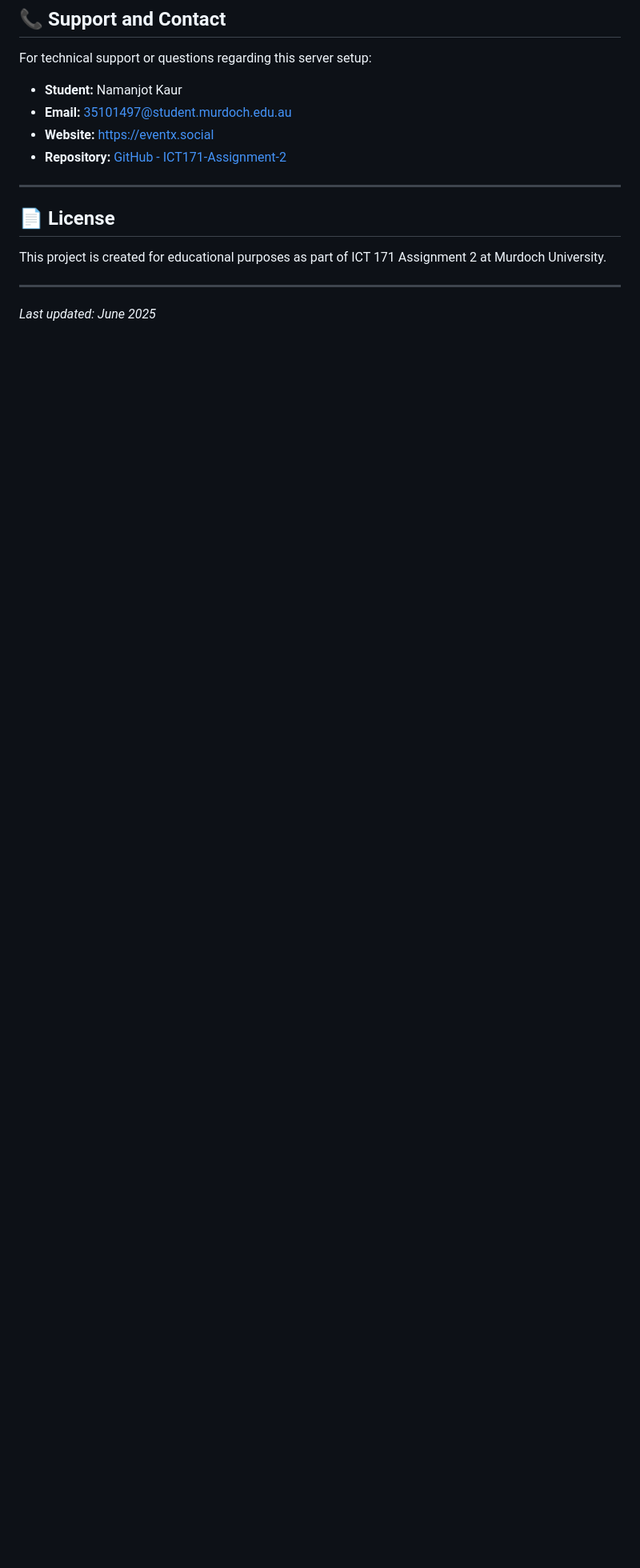
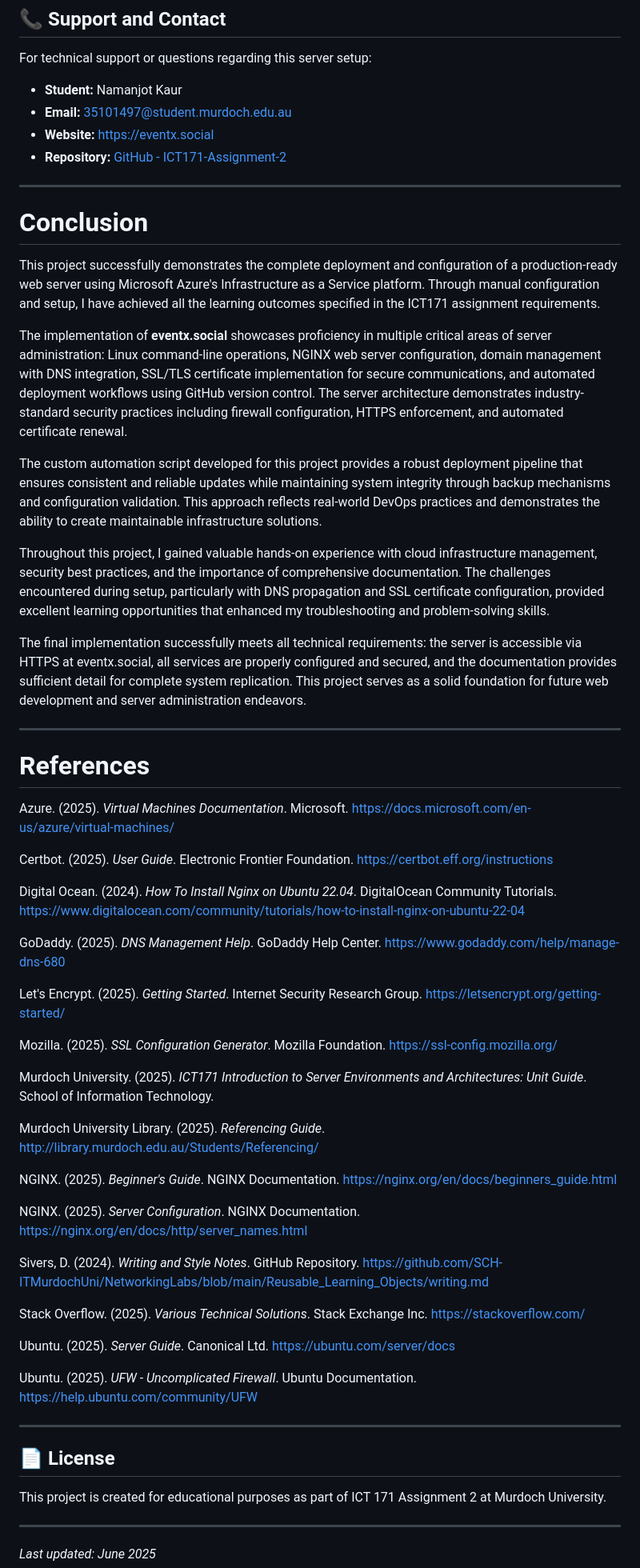
Before and after one commit to namankaur135/ICT171-Assignment-2-, a Markdown page: server-documentation.md, the part around one of its changes. Shown at 80% size. Drawn GitHub-style; blank space fills up the shorter version.

```diff
--- a/server-documentation.md
+++ b/server-documentation.md
@@ -926,7 +927,50 @@ For technical support or questions regarding this server setup:
 - **Repository:** [GitHub - ICT171-Assignment-2](https://github.com/namankaur135/ICT171-Assignment-2-)
 
 ---
+# Conclusion
 
+This project successfully demonstrates the complete deployment and configuration of a production-ready web server using Microsoft Azure's Infrastructure as a Service platform. Through manual configuration and setup, I have achieved all the learning outcomes specified in the ICT171 assignment requirements.
+
+The implementation of **eventx.social** showcases proficiency in multiple critical areas of server administration: Linux command-line operations, NGINX web server configuration, domain management with DNS integration, SSL/TLS certificate implementation for secure communications, and automated deployment workflows using GitHub version control. The server architecture demonstrates industry-standard security practices including firewall configuration, HTTPS enforcement, and automated certificate renewal.
+
+The custom automation script developed for this project provides a robust deployment pipeline that ensures consistent and reliable updates while maintaining system integrity through backup mechanisms and configuration validation. This approach reflects real-world DevOps practices and demonstrates the ability to create maintainable infrastructure solutions.
+
+Throughout this project, I gained valuable hands-on experience with cloud infrastructure management, security best practices, and the importance of comprehensive documentation. The challenges encountered during setup, particularly with DNS propagation and SSL certificate configuration, provided excellent learning opportunities that enhanced my troubleshooting and problem-solving skills.
+
+The final implementation successfully meets all technical requirements: the server is accessible via HTTPS at eventx.social, all services are properly configured and secured, and the documentation provides sufficient detail for complete system replication. This project serves as a solid foundation for future web development and server administration endeavors.
+
+---
+# References
+
+Azure. (2025). *Virtual Machines Documentation*. Microsoft. https://docs.microsoft.com/en-us/azure/virtual-machines/
+
+Certbot. (2025). *User Guide*. Electronic Frontier Foundation. https://certbot.eff.org/instructions
+
+Digital Ocean. (2024). *How To Install Nginx on Ubuntu 22.04*. DigitalOcean Community Tutorials. https://www.digitalocean.com/community/tutorials/how-to-install-nginx-on-ubuntu-22-04
+
+GoDaddy. (2025). *DNS Management Help*. GoDaddy Help Center. https://www.godaddy.com/help/manage-dns-680
+
+Let's Encrypt. (2025). *Getting Started*. Internet Security Research Group. https://letsencrypt.org/getting-started/
+
+Mozilla. (2025). *SSL Configuration Generator*. Mozilla Foundation. https://ssl-config.mozilla.org/
+
+Murdoch University. (2025). *ICT171 Introduction to Server Environments and Architectures: Unit Guide*. School of Information Technology.
+
+Murdoch University Library. (2025). *Referencing Guide*. http://library.murdoch.edu.au/Students/Referencing/
+
+NGINX. (2025). *Beginner's Guide*. NGINX Documentation. https://nginx.org/en/docs/beginners_guide.html
+
+NGINX. (2025). *Server Configuration*. NGINX Documentation. https://nginx.org/en/docs/http/server_names.html
+
+Sivers, D. (2024). *Writing and Style Notes*. GitHub Repository. https://github.com/SCH-ITMurdochUni/NetworkingLabs/blob/main/Reusable_Learning_Objects/writing.md
+
+Stack Overflow. (2025). *Various Technical Solutions*. Stack Exchange Inc. https://stackoverflow.com/
+
+Ubuntu. (2025). *Server Guide*. Canonical Ltd. https://ubuntu.com/server/docs
+
+Ubuntu. (2025). *UFW - Uncomplicated Firewall*. Ubuntu Documentation. https://help.ubuntu.com/community/UFW
+
+---
 ## 📄 License
 
 This project is created for educational purposes as part of ICT 171 Assignment 2 at Murdoch University.
```
Also changed, not shown: other parts of server-documentation.md (+1 -0 lines).
